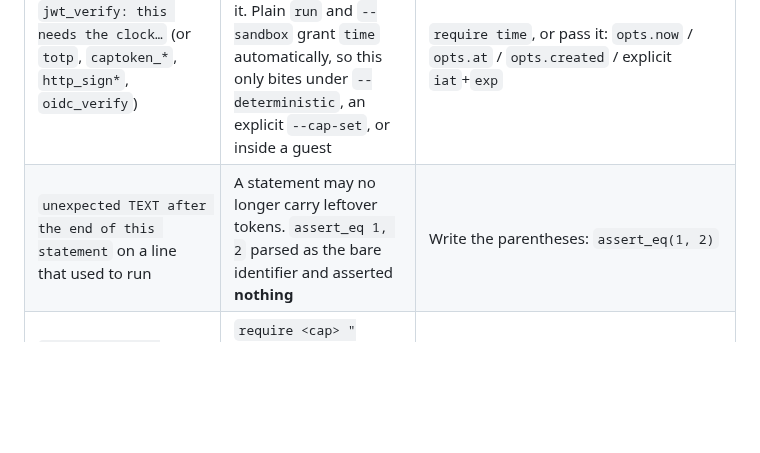
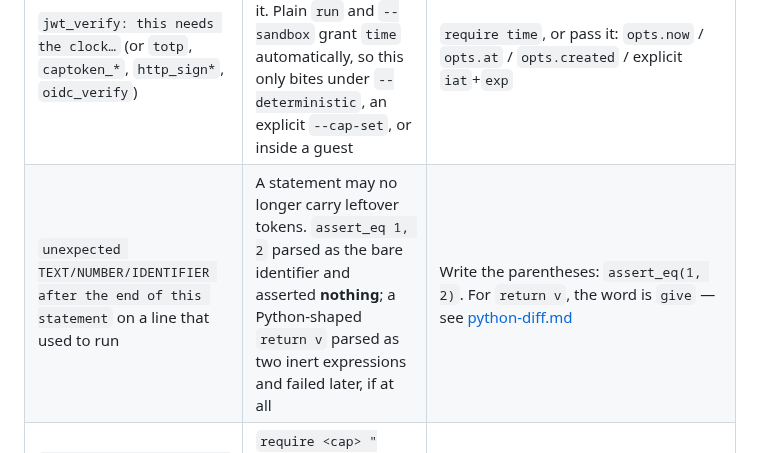
Before and after one commit to kitecosmic/synsema, a Markdown page: .synsema-skill/pitfalls.md, the part around the change. GitHub-like rendering; blank space fills up the shorter version.

```diff
--- a/.synsema-skill/pitfalls.md
+++ b/.synsema-skill/pitfalls.md
@@ -20,7 +20,7 @@ touch labels or enclaves.
 | You see | What changed | What to write |
 |---|---|---|
 | `jwt_verify: this needs the clock…` (or `totp`, `captoken_*`, `http_sign*`, `oidc_verify`) | Ten builtins read the clock and now require it. Plain `run` and `--sandbox` grant `time` automatically, so this only bites under `--deterministic`, an explicit `--cap-set`, or inside a guest | `require time`, or pass it: `opts.now` / `opts.at` / `opts.created` / explicit `iat`+`exp` |
-| `unexpected TEXT after the end of this statement` on a line that used to run | A statement may no longer carry leftover tokens. `assert_eq 1, 2` parsed as the bare identifier and asserted **nothing** | Write the parentheses: `assert_eq(1, 2)` |
+| `unexpected TEXT/NUMBER/IDENTIFIER after the end of this statement` on a line that used to run | A statement may no longer carry leftover tokens. `assert_eq 1, 2` parsed as the bare identifier and asserted **nothing**; a Python-shaped `return v` parsed as two inert expressions and failed later, if at all | Write the parentheses: `assert_eq(1, 2)`. For `return v`, the word is `give` — see [python-diff.md](python-diff.md) |
 | `Capability not granted: secret("B")` where `require secret "A"` used to be enough | `require <cap> "<scope>"` without parentheses used to **discard** the scope, granting the capability unscoped | Declare what you use — `require secret("B")` — or the wide form on purpose: `require secret` |
 | `'print' is a protected builtin…` at load | `private`, `declassify`, `label_of`, `is_private` and `print` cannot be bound to anything callable | Rename your task. Binding the name to a plain value is still fine |
 | `when cond then raise "…"` no longer raises | The inline `when … then …` is an *expression*; in statement position its value was discarded, so guards were silent no-ops. Now it is a load error | Use the block form (`when cond` + indented body) |
```
Also changed, not shown: .synsema-skill/python-diff.md (+1 -1 lines).
